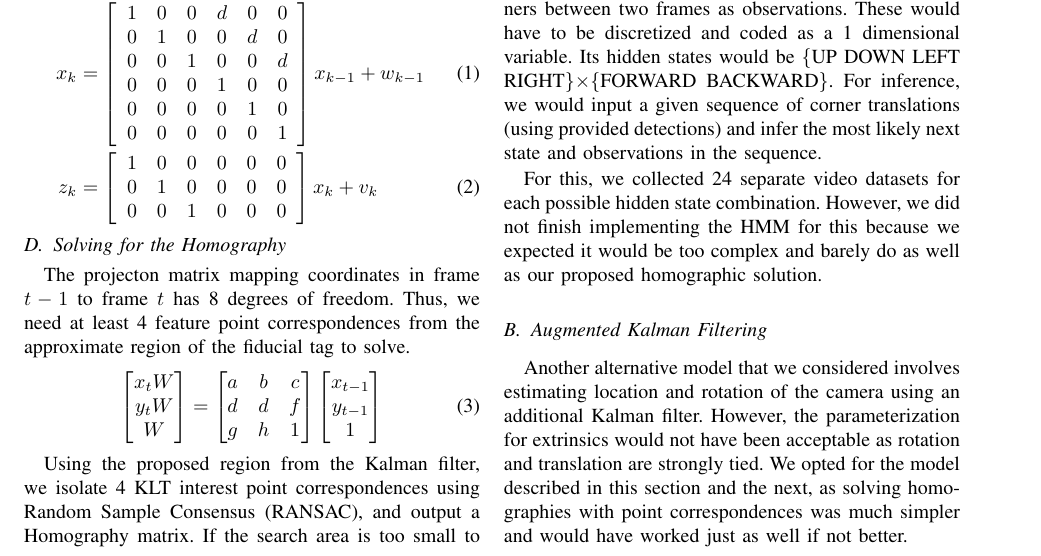
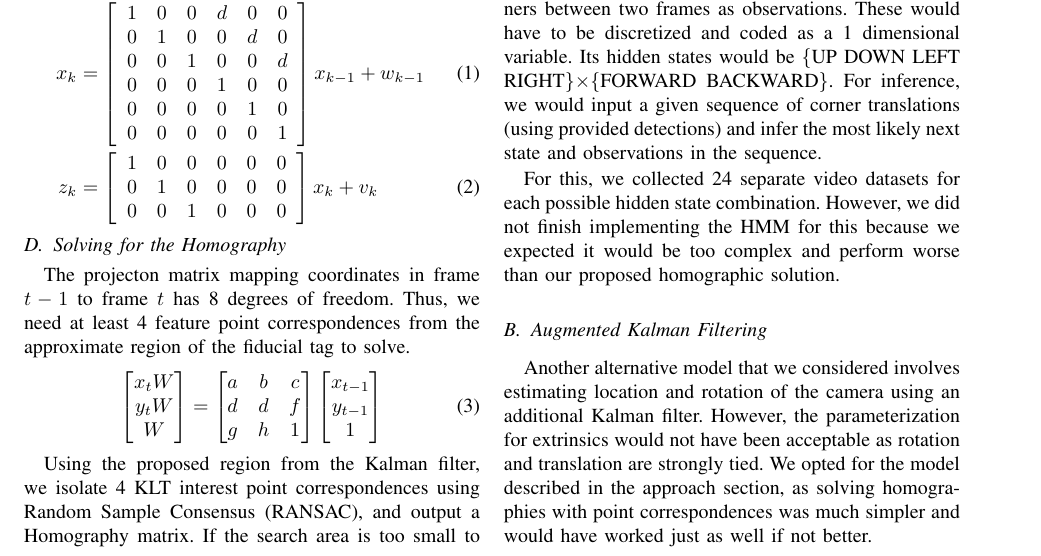
Before and after one commit to hsnmapar/CS598SM_FinalProject, a LaTeX paper (final_report/final_report.tex): part of page 2 of 5, cut so that both start at the same text. Compiled offline with pdfLaTeX.

Commit message:
added images and updated paper

```diff
--- a/final_report/final_report.tex
+++ b/final_report/final_report.tex
@@ -160,18 +160,18 @@ x_{t,N}\\
 \end{equation}
 %----- Approach -----%
 
+
+
+%----- Alternative Methods -----%
 \section{Alternative Methods for Orientation Prediction}
 \subsection{HMM}
 One alternative method we considered was using the HMM in place of the homography. An HMM would be learned using translational distances of the box corners between two frames as observations. These would have to be discretized and coded as a 1 dimensional variable. Its hidden states would be \{UP DOWN LEFT RIGHT\}$\times$\{FORWARD BACKWARD\}. For inference, we would input a given sequence of corner translations (using provided detections) and infer the most likely next state and observations in the sequence.
 
-For this, we collected 24 separate video datasets for each possible hidden state combination. However, we did not finish implementing the HMM for this because we expected it would be too complex and  barely do as well as our proposed homographic solution.
+For this, we collected 24 separate video datasets for each possible hidden state combination. However, we did not finish implementing the HMM for this because we expected it would be too complex and perform worse than our proposed homographic solution.
+
 \subsection{Augmented Kalman Filtering}
-Another alternative model that we considered involves estimating location and rotation of the camera using an additional Kalman filter.  However, the parameterization for extrinsics would not have been acceptable as rotation and translation are strongly tied.  We opted for the model described in this section and the next, as solving homographies with point correspondences was much simpler and would have worked just as well if not better.
-
-
-
-
-
+Another alternative model that we considered involves estimating location and rotation of the camera using an additional Kalman filter.  However, the parameterization for extrinsics would not have been acceptable as rotation and translation are strongly tied.  We opted for the model described in the approach section, as solving homographies with point correspondences was much simpler and would have worked just as well if not better.
+%----- Alternative Methods -----%
 
 
 
```
